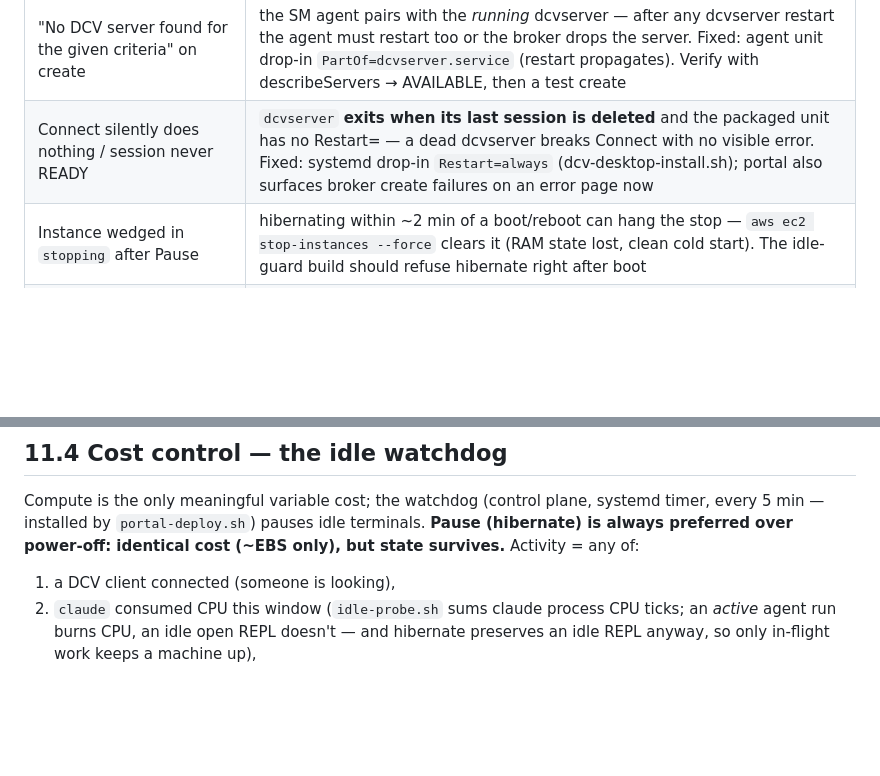
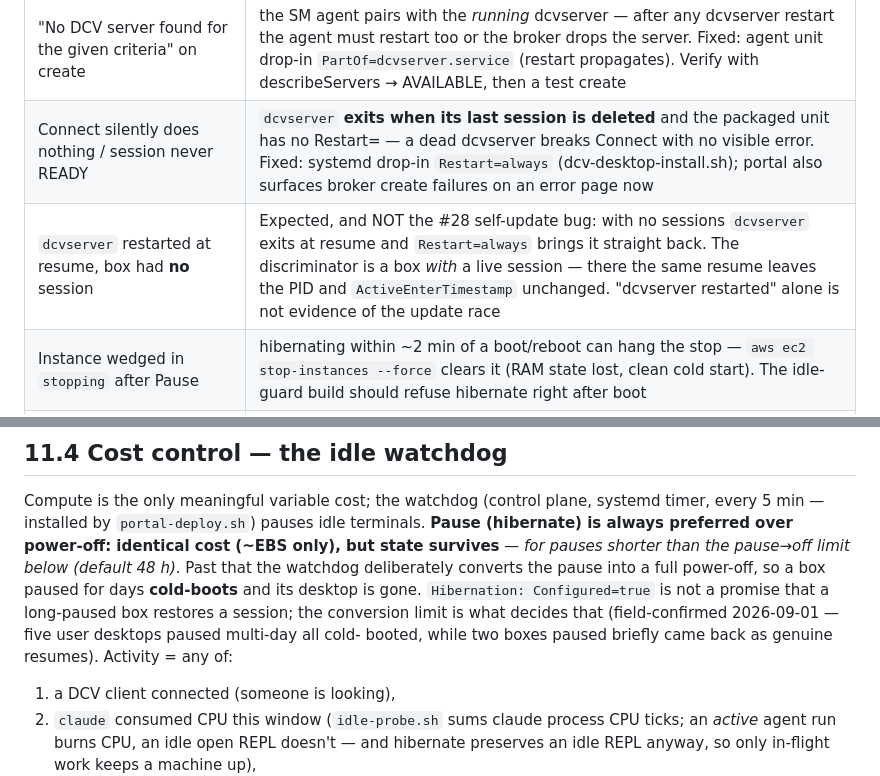
Before and after one commit to trevorjordan1-gmail/claude-terminal, a Markdown page: aws/runbooks/build-tenant.md, 2 parts joined by grey strips. GitHub-like rendering; blank space fills up the shorter version.

Commit message:
docs: hibernate state survives only under the pause->off limit; dcvserver resume caveat
Two things the fleet force-update on 2026-09-01 turned up (#28).

The runbook said 'Pause (hibernate) is always preferred over power-off:
identical cost, but state survives' as an unqualified claim, several paragraphs
above the pause->off conversion that makes it conditional. A box paused longer
than the limit (default 48h) is deliberately converted to a full power-off, so
it cold-boots and the desktop is gone. That is what happened to five user
desktops paused multi-day - not a hibernation image failing to survive, which
is the natural reading otherwise. Said so where the claim is made.

Also recorded the resume caveat: on a session-less box dcvserver exits at
resume and Restart=always brings it back, so 'dcvserver restarted' in a resume
log is not by itself evidence of the #28 update race. The discriminator is a
box with a live session, where the PID is unchanged.

```diff
--- a/aws/runbooks/build-tenant.md
+++ b/aws/runbooks/build-tenant.md
@@ -249,6 +249,7 @@ change that spans both ships as one commit — no cross-repo contract dance.
 | A REAL black screen: fresh session streams one flat colour from its first frame, gnome-shell alive and idle, windows mapped, `xrefresh`/RandR changes don't help | mutter started against Xdcv's default `800x600 @ 0.00 Hz` mode and latched a dead frame clock (#20; intermittent — depends on how far shell startup gets before dcvagent's real mode lands). Diagnose: `dcv get-screenshot`, or `xwd -root` → 1 distinct colour; dcvagent I-frames ~5–7 KB vs 30–200 KB painted. Recover in place, user apps survive: as root `kill -TERM $(pgrep -u <user> -x gnome-shell)` (`org.gnome.Shell@x11.service` is `Restart=always`; `systemctl --user restart` is refused), then `dcv set-display-layout --session=<sid> 1920x1080` — the fresh shell may pick the tiled default. Prevention: dcvsessioninit sets a real 1920x1080 mode before gnome-session (#20) and the paint probe self-heals stragglers (#21) |
 | "No DCV server found for the given criteria" on create | the SM agent pairs with the *running* dcvserver — after any dcvserver restart the agent must restart too or the broker drops the server. Fixed: agent unit drop-in `PartOf=dcvserver.service` (restart propagates). Verify with describeServers → AVAILABLE, then a test create |
 | Connect silently does nothing / session never READY | `dcvserver` **exits when its last session is deleted** and the packaged unit has no Restart= — a dead dcvserver breaks Connect with no visible error. Fixed: systemd drop-in `Restart=always` (dcv-desktop-install.sh); portal also surfaces broker create failures on an error page now |
+| `dcvserver` restarted at resume, box had **no** session | Expected, and NOT the #28 self-update bug: with no sessions `dcvserver` exits at resume and `Restart=always` brings it straight back. The discriminator is a box *with* a live session — there the same resume leaves the PID and `ActiveEnterTimestamp` unchanged. "dcvserver restarted" alone is not evidence of the update race |
 | Instance wedged in `stopping` after Pause | hibernating within ~2 min of a boot/reboot can hang the stop — `aws ec2 stop-instances --force` clears it (RAM state lost, clean cold start). The idle-guard build should refuse hibernate right after boot |
 | Sandbox DNS looks broken | builder workstation may not resolve fresh records — verify with `https://dns.google/resolve?name=<host>&type=A`, and `curl --resolve host:443:IP` to test |
 | Instance goes network-dead ~5 min into provisioning (SSM ConnectionLost, EC2 "impaired") | the `network-manager` package (pulled by `ubuntu-desktop*`) ships `/usr/lib/netplan/00-network-manager-all.yaml`, flipping the netplan **renderer** to NM for all interfaces: networkd releases the ENI and — if NM is told unmanaged — NOBODY owns it. Fix (both, BEFORE the GNOME install; desktop-setup.sh does): keyfile `unmanaged-devices` guard AND shadow the renderer file (`/etc/netplan/00-network-manager-all.yaml` containing just `network: {version: 2}`). Recovery of a dead box: stop → attach root vol to a helper in the SAME AZ → write the shadow file → reattach → start (confirmed working); cross-AZ boxes are cheaper to rebuild |
@@ -290,7 +291,13 @@ Then: `https://portal.<dns_zone>` → Entra login → Connect.
 Compute is the only meaningful variable cost; the watchdog (control plane,
 systemd timer, every 5 min — installed by `portal-deploy.sh`) pauses idle
 terminals. **Pause (hibernate) is always preferred over power-off: identical
-cost (~EBS only), but state survives.** Activity = any of:
+cost (~EBS only), but state survives** — *for pauses shorter than the pause→off
+limit below (default 48 h)*. Past that the watchdog deliberately converts the
+pause into a full power-off, so a box paused for days **cold-boots** and its
+desktop is gone. `Hibernation: Configured=true` is not a promise that a
+long-paused box restores a session; the conversion limit is what decides that
+(field-confirmed 2026-09-01 — five user desktops paused multi-day all cold-
+booted, while two boxes paused briefly came back as genuine resumes). Activity = any of:
 
 1. a DCV client connected (someone is looking),
 2. `claude` consumed CPU this window (`idle-probe.sh` sums claude process CPU
```
